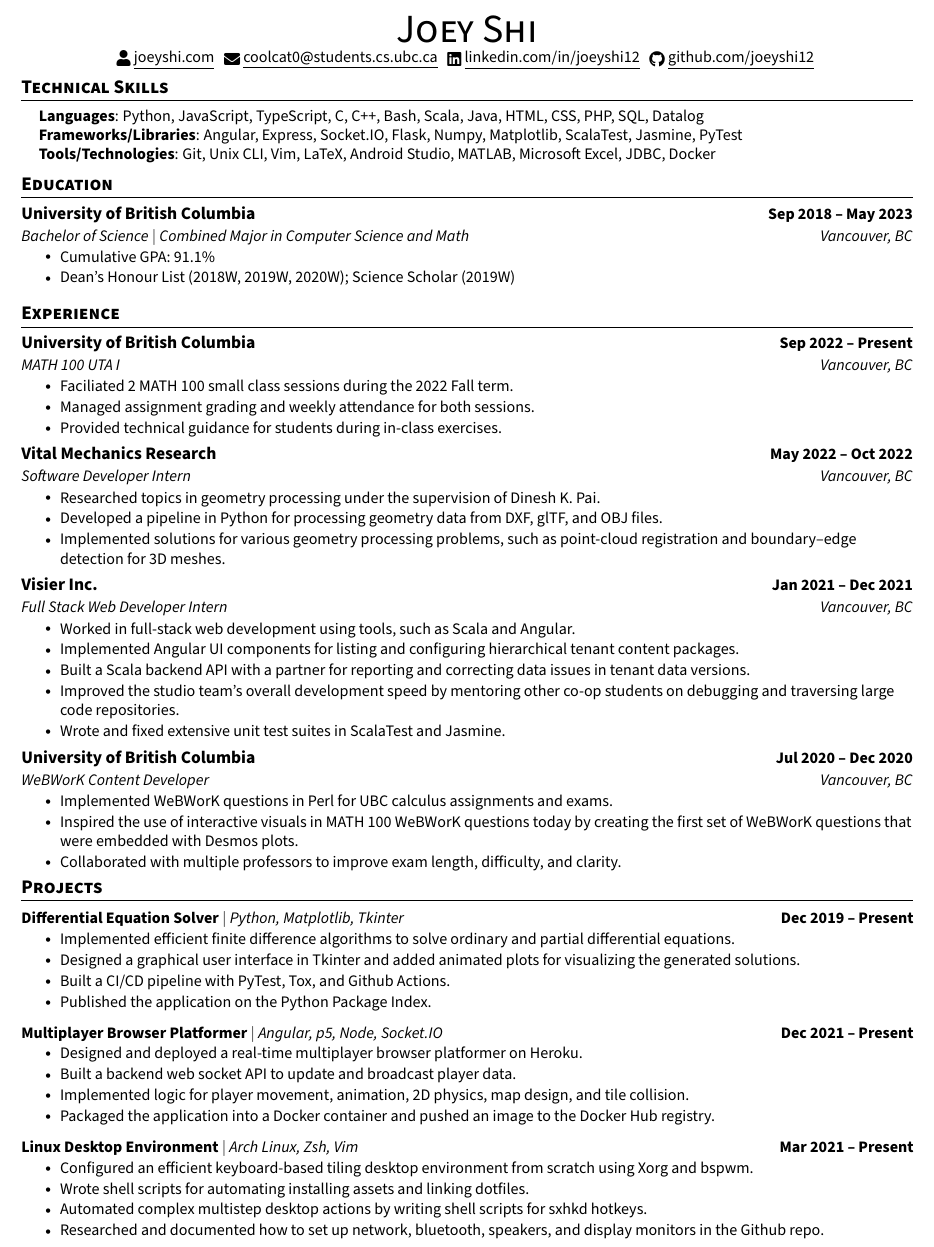
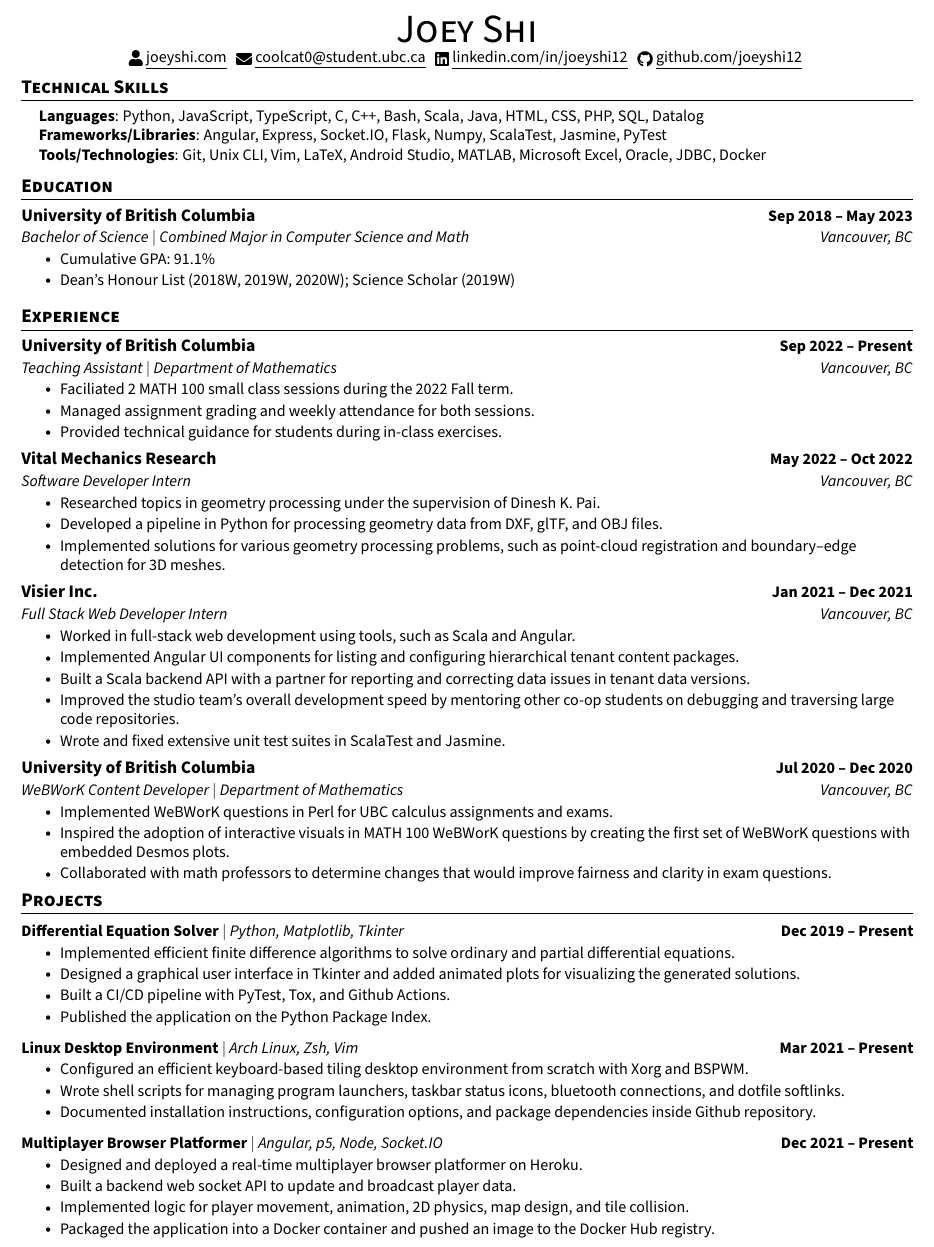
Before and after one commit to joeyshi12/joeyshi12.github.io-v1, a LaTeX CV (resume/curriculum_vitae.tex): part of the page, cut so that both start at the same text. Compiled offline with pdfLaTeX.

Commit message:
updated resume

```diff
--- a/resume/curriculum_vitae.tex
+++ b/resume/curriculum_vitae.tex
@@ -119,7 +119,7 @@
     {\Huge \scshape Joey Shi} \\ \vspace{1pt}
     \small
     \href{https://joeyshi.com}{\raisebox{-0.1\height}\faUser\ \underline{joeyshi.com}} ~
-    \href{mailto:coolcat0@students.cs.ubc.ca}{\raisebox{-0.2\height}\faEnvelope\  \underline{coolcat0@students.cs.ubc.ca}} ~
+    \href{mailto:coolcat0@student.ubc.ca}{\raisebox{-0.2\height}\faEnvelope\  \underline{coolcat0@student.ubc.ca}} ~
     \href{https://linkedin.com/in/joeyshi12/}{\raisebox{-0.2\height}\faLinkedin\ \underline{linkedin.com/in/joeyshi12}}  ~
     \href{https://github.com/joeyshi12}{\raisebox{-0.2\height}\faGithub\ \underline{github.com/joeyshi12}}
     \vspace{-8pt}
@@ -130,8 +130,8 @@
  \begin{itemize}[leftmargin=0.15in, label={}]
     \small{\item{
      \textbf{Languages}{: Python, JavaScript, TypeScript, C, C++, Bash, Scala, Java, HTML, CSS, PHP, SQL, Datalog} \\
-     \textbf{Frameworks/Libraries}{: Angular, Express, Socket.IO, Flask, Numpy, Matplotlib, ScalaTest, Jasmine, PyTest} \\
-     \textbf{Tools/Technologies}{: Git, Unix CLI, Vim, LaTeX, Android Studio, MATLAB, Microsoft Excel, JDBC, Docker} \\
+     \textbf{Frameworks/Libraries}{: Angular, Express, Socket.IO, Flask, Numpy, ScalaTest, Jasmine, PyTest} \\
+     \textbf{Tools/Technologies}{: Git, Unix CLI, Vim, LaTeX, Android Studio, MATLAB, Microsoft Excel, Oracle, JDBC, Docker} \\
     }}
  \end{itemize}
  \vspace{-16pt}
@@ -154,7 +154,7 @@
 
     \resumeSubheading
       {University of British Columbia}{Sep 2022 -- Present}
-      {MATH 100 UTA I}{Vancouver, BC}
+      {Teaching Assistant $|$ Department of Mathematics}{Vancouver, BC}
       \resumeItemListStart
       \resumeItem{Faciliated 2 MATH 100 small class sessions during the 2022 Fall term.}
       \resumeItem{Managed assignment grading and weekly attendance for both sessions.}
@@ -183,11 +183,11 @@
 
     \resumeSubheading
       {University of British Columbia}{Jul 2020 -- Dec 2020}
-      {WeBWorK Content Developer}{Vancouver, BC}
+      {WeBWorK Content Developer $|$ Department of Mathematics}{Vancouver, BC}
       \resumeItemListStart
         \resumeItem{Implemented WeBWorK questions in Perl for UBC calculus assignments and exams.}
-        \resumeItem{Inspired the use of interactive visuals in MATH 100 WeBWorK questions today by creating the first set of WeBWorK questions that were embedded with Desmos plots.}
-        \resumeItem{Collaborated with multiple professors to improve exam length, difficulty, and clarity.}
+        \resumeItem{Inspired the adoption of interactive visuals in MATH 100 WeBWorK questions by creating the first set of WeBWorK questions with embedded Desmos plots.}
+        \resumeItem{Collaborated with math professors to determine changes that would improve fairness and clarity in exam questions.}
     \resumeItemListEnd
 
   \resumeSubHeadingListEnd
@@ -206,6 +206,14 @@
             \resumeItem{Published the application on the Python Package Index.}
           \resumeItemListEnd
           \vspace{-13pt}
+          \resumeProjectHeading
+          {\textbf{Linux Desktop Environment} $|$ \emph{Arch Linux, Zsh, Vim}}{Mar 2021 -- Present}
+          \resumeItemListStart
+          \resumeItem{Configured an efficient keyboard-based tiling desktop environment from scratch with Xorg and BSPWM.}
+          \resumeItem{Wrote shell scripts for managing program launchers, taskbar status icons, bluetooth connections, and dotfile softlinks.}
+          \resumeItem{Documented installation instructions, configuration options, and package dependencies inside Github repository.}
+          \resumeItemListEnd
+          \vspace{-13pt}
       \resumeProjectHeading
           {\textbf{Multiplayer Browser Platformer} $|$ \emph{Angular, p5, Node, Socket.IO}}{Dec 2021 -- Present}
           \resumeItemListStart
@@ -214,16 +222,7 @@
           \resumeItem{Implemented logic for player movement, animation, 2D physics, map design, and tile collision.}
           \resumeItem{Packaged the application into a Docker container and pushed an image to the Docker Hub registry.}
           \resumeItemListEnd
-          \vspace{-13pt}
-          \resumeProjectHeading
-          {\textbf{Linux Desktop Environment} $|$ \emph{Arch Linux, Zsh, Vim}}{Mar 2021 -- Present}
-          \resumeItemListStart
-          \resumeItem{Configured an efficient keyboard-based tiling desktop environment from scratch using Xorg and bspwm.}
-          \resumeItem{Wrote shell scripts for automating installing assets and linking dotfiles.}
-          \resumeItem{Automated complex multistep desktop actions by writing shell scripts for sxhkd hotkeys.}
-          \resumeItem{Researched and documented how to set up network, bluetooth, speakers, and display monitors in the Github repo.}
-          \resumeItemListEnd
-          \resumeSubHeadingListEnd
+        \resumeSubHeadingListEnd
 \vspace{-15pt}
 
 \end{document}
```
Also changed, not shown: 1 other file.
